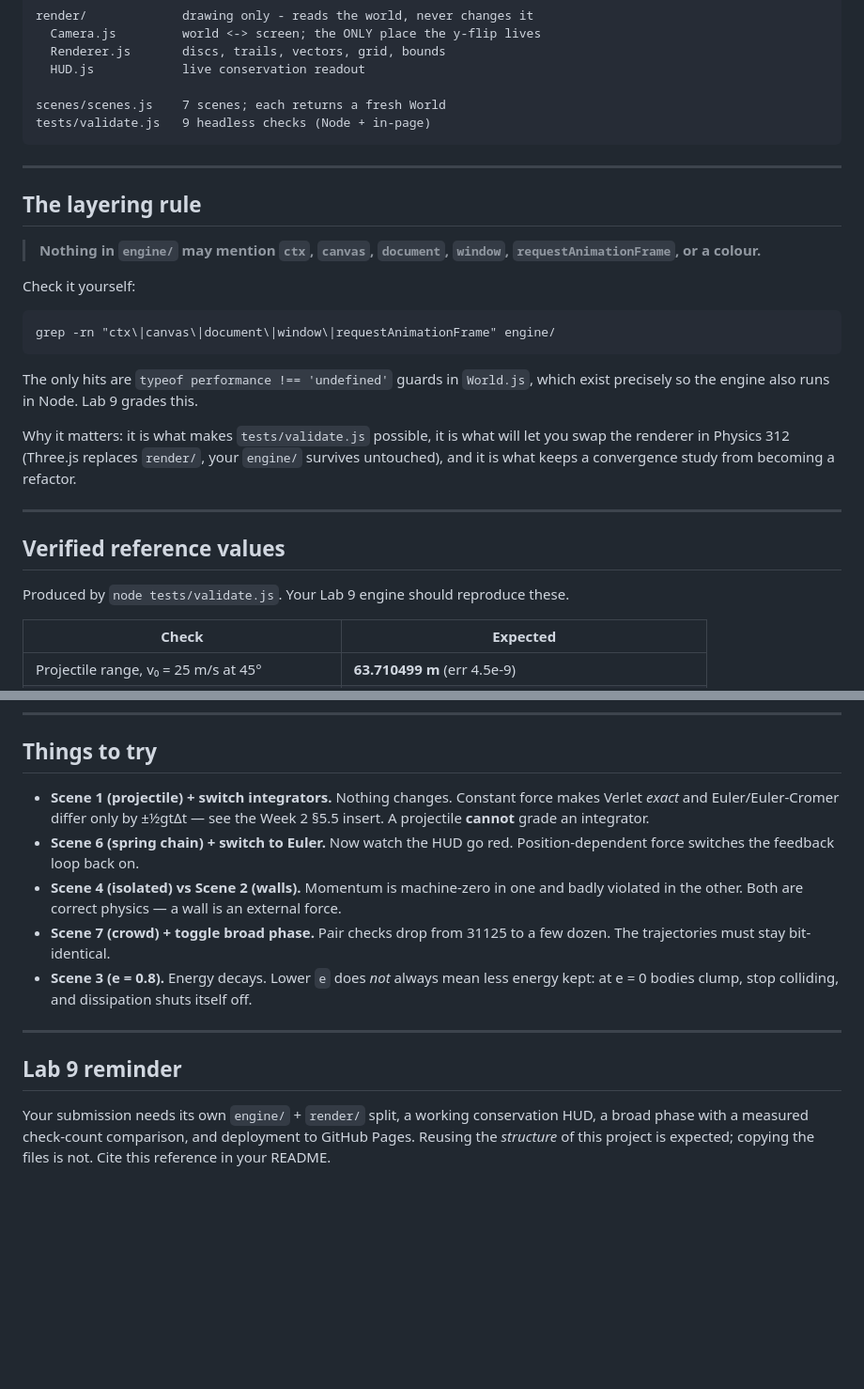
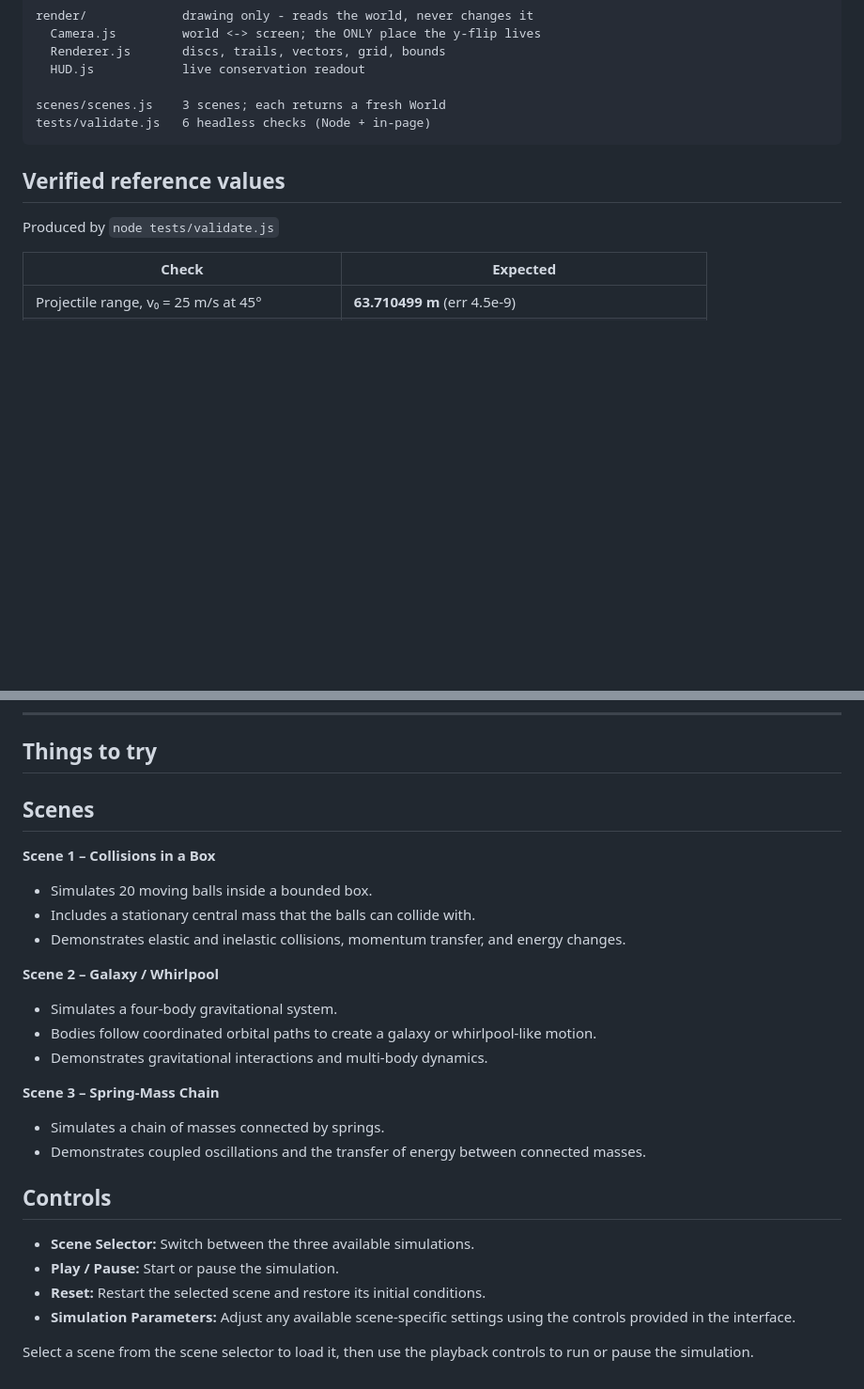
Before and after one commit to MattBaller/phys311, a Markdown page: labs/lab09/README.md, 2 parts joined by grey strips. Shown at 94% size. GitHub-like rendering; blank space fills up the shorter version.

Commit message:
Prepare simulation for deployment

````diff
--- a/labs/lab09/README.md
+++ b/labs/lab09/README.md
@@ -58,36 +50,14 @@ render/             drawing only - reads the world, never changes it
   Renderer.js       discs, trails, vectors, grid, bounds
   HUD.js            live conservation readout
 
-scenes/scenes.js    7 scenes; each returns a fresh World
-tests/validate.js   9 headless checks (Node + in-page)
+scenes/scenes.js    3 scenes; each returns a fresh World
+tests/validate.js   6 headless checks (Node + in-page)
 ```
 
----
-
-## The layering rule
-
-> **Nothing in `engine/` may mention `ctx`, `canvas`, `document`, `window`,
-> `requestAnimationFrame`, or a colour.**
-
-Check it yourself:
-
-```
-grep -rn "ctx\|canvas\|document\|window\|requestAnimationFrame" engine/
-```
-
-The only hits are `typeof performance !== 'undefined'` guards in `World.js`,
-which exist precisely so the engine also runs in Node. Lab 9 grades this.
-
-Why it matters: it is what makes `tests/validate.js` possible, it is what will
-let you swap the renderer in Physics 312 (Three.js replaces `render/`, your
-`engine/` survives untouched), and it is what keeps a convergence study from
-becoming a refactor.
-
----
 
 ## Verified reference values
 
-Produced by `node tests/validate.js`. Your Lab 9 engine should reproduce these.
+Produced by `node tests/validate.js`
 
 | Check | Expected |
 |---|---|
@@ -129,26 +99,27 @@ Produced by `node tests/validate.js`. Your Lab 9 engine should reproduce these.
 
 ## Things to try
 
-- **Scene 1 (projectile) + switch integrators.** Nothing changes. Constant
-  force makes Verlet *exact* and Euler/Euler-Cromer differ only by
-  ±½gtΔt — see the Week 2 §5.5 insert. A projectile **cannot** grade an
-  integrator.
-- **Scene 6 (spring chain) + switch to Euler.** Now watch the HUD go red.
-  Position-dependent force switches the feedback loop back on.
-- **Scene 4 (isolated) vs Scene 2 (walls).** Momentum is machine-zero in one
-  and badly violated in the other. Both are correct physics — a wall is an
-  external force.
-- **Scene 7 (crowd) + toggle broad phase.** Pair checks drop from 31125 to a
-  few dozen. The trajectories must stay bit-identical.
-- **Scene 3 (e = 0.8).** Energy decays. Lower `e` does *not* always mean less
-  energy kept: at e = 0 bodies clump, stop colliding, and dissipation shuts
-  itself off.
+## Scenes
 
----
+**Scene 1 – Collisions in a Box**
+- Simulates 20 moving balls inside a bounded box.
+- Includes a stationary central mass that the balls can collide with.
+- Demonstrates elastic and inelastic collisions, momentum transfer, and energy changes.
 
-## Lab 9 reminder
+**Scene 2 – Galaxy / Whirlpool**
+- Simulates a four-body gravitational system.
+- Bodies follow coordinated orbital paths to create a galaxy or whirlpool-like motion.
+- Demonstrates gravitational interactions and multi-body dynamics.
 
-Your submission needs its own `engine/` + `render/` split, a working
-conservation HUD, a broad phase with a measured check-count comparison, and
-deployment to GitHub Pages. Reusing the *structure* of this project is
-expected; copying the files is not. Cite this reference in your README.
+**Scene 3 – Spring-Mass Chain**
+- Simulates a chain of masses connected by springs.
+- Demonstrates coupled oscillations and the transfer of energy between connected masses.
+
+## Controls
+
+- **Scene Selector:** Switch between the three available simulations.
+- **Play / Pause:** Start or pause the simulation.
+- **Reset:** Restart the selected scene and restore its initial conditions.
+- **Simulation Parameters:** Adjust any available scene-specific settings using the controls provided in the interface.
+
+Select a scene from the scene selector to load it, then use the playback controls to run or pause the simulation.
````
Also changed, not shown: other parts of labs/lab09/README.md (+3 -11 lines).
